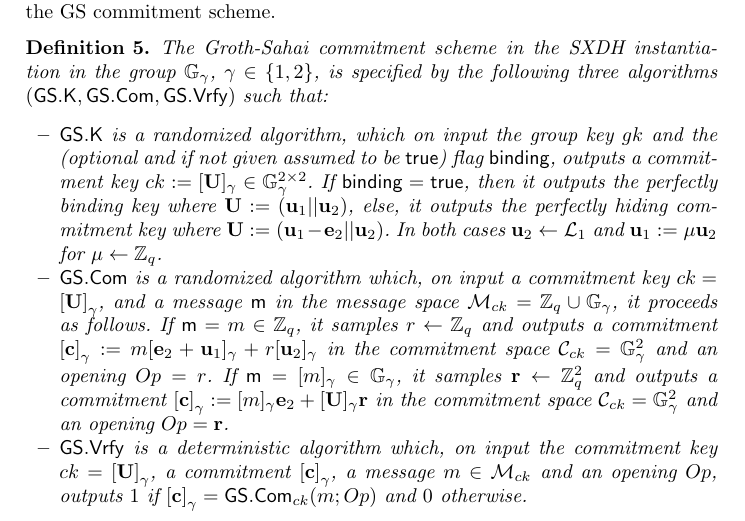
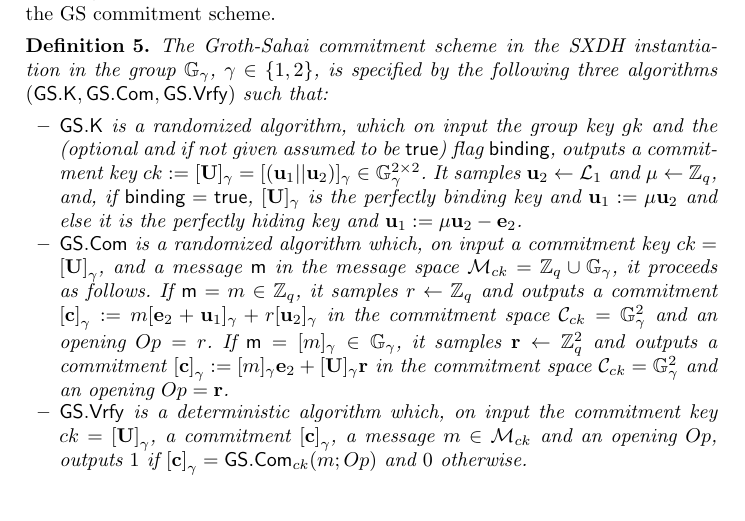
Before and after one commit to 4l0n50/listas, a LaTeX paper (main-listas.tex, which reads prelim/gs-comm.tex): part of page 10 of 17, cut so that both start at the same text. Compiled offline with pdfLaTeX.

Commit message:
cambiado gs commitment

```diff
--- a/prelim/gs-comm.tex
+++ b/prelim/gs-comm.tex
@@ -1,7 +1,8 @@
 \begin{definition} The Groth-Sahai commitment scheme in the SXDH instantiation in the group $\GG_\gamma$, $\gamma\in\{1,2\}$, is  specified by the following three algorithms
 	$(\mathsf{GS}.\algK,\mathsf{GS}.\Com,\mathsf{GS}.\algVrfy)$ such that:
 	\begin{itemize}
-		\item  $\mathsf{GS}.\algK$ is a randomized algorithm, which on input the group key $gk$ and the (optional and if not given assumed to be $\mathsf{true}$) flag $\mathsf{binding}$, outputs a commitment key $ck:=[\matr{U}]_\gamma\in\GG_\gamma^{2\times 2}$. If $\mathsf{binding}=\mathsf{true}$, then it outputs the {perfectly binding key} where $\matr{U}:=(\vecb{u}_1||\vecb{u}_2)$, else, it outputs the {perfectly hiding commitment key} where $\matr{U}:=(\vecb{u}_1-\vecb{e}_2||\vecb{u}_2)$. In both cases $\vecb{u}_2\gets\distlin_{1}$ and $\vecb{u}_1:=\mu\vecb{u}_2$ for $\mu\gets\Z_q$.
+		\item  $\mathsf{GS}.\algK$ is a randomized algorithm, which on input the group key $gk$ and the (optional and if not given assumed to be $\mathsf{true}$) flag $\mathsf{binding}$, outputs a commitment key $ck:=[\matr{U}]_\gamma=[(\vecb{u}_1||\vecb{u}_2)]_\gamma \in\GG_\gamma^{2\times 2}$. It samples $\vecb{u}_2\gets\distlin_{1}$ and $\mu\gets\Z_q$, and,
+if $\mathsf{binding}=\mathsf{true}$, $[\matr{U}]_\gamma$ is the {perfectly binding key} and $\vecb{u}_1:=\mu\vecb{u}_2$ and else it is the {perfectly hiding key} and $\vecb{u}_1:=\mu\vecb{u}_2-\vecb{e}_2$.
 		\item $\mathsf{GS}.\Com$ is a randomized algorithm which, on input a commitment key $ck=\bmatr{U}_\gamma$, and a message
 		$\mathsf{m}$ in the message space $\mathcal{M}_{ck}=\Z_q\cup\GG_\gamma$, it proceeds as follows. If $\mathsf{m}=m\in\Z_q$, it samples $r \gets \Z_q$ and outputs a commitment $\bvecb{c}_\gamma := m[\vecb{e}_2+\vecb{u}_1]_\gamma+r[\vecb{u}_2]_\gamma$ in the commitment space $\mathcal{C}_{ck}=\GG_\gamma^2$ and an opening $Op=r$. If $\mathsf{m}=[m]_\gamma\in\GG_\gamma$, it samples $\vecb{r} \gets \Z_q^2$ and outputs a commitment $\bvecb{c}_\gamma := [m]_\gamma\vecb{e}_2+[\matr{U}]_\gamma\vecb{r}$ in the commitment space $\mathcal{C}_{ck}=\GG_\gamma^2$ and an opening $Op=\vecb{r}$.
 		\item $\mathsf{GS}.\algVrfy$ is a deterministic algorithm which, on input the commitment key $ck=\bmatr{U}_\gamma$, a commitment $\bvecb{c}_\gamma$,  a message
```
